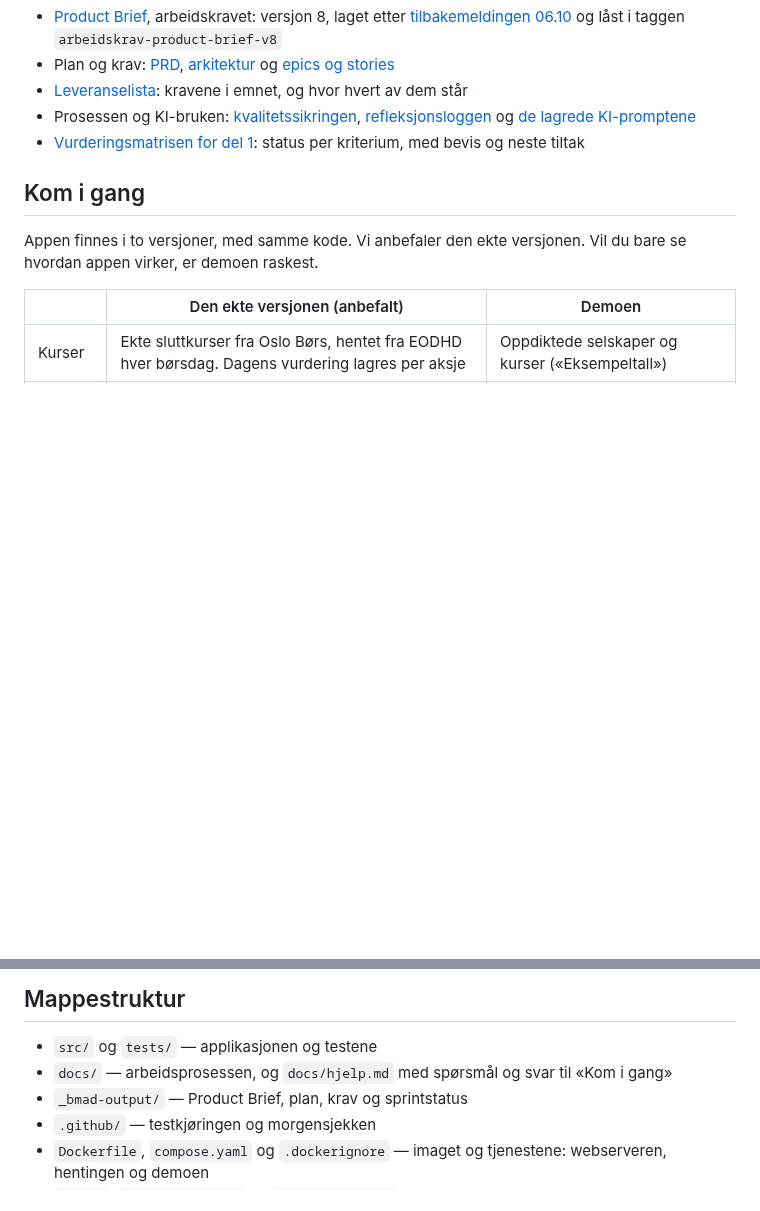
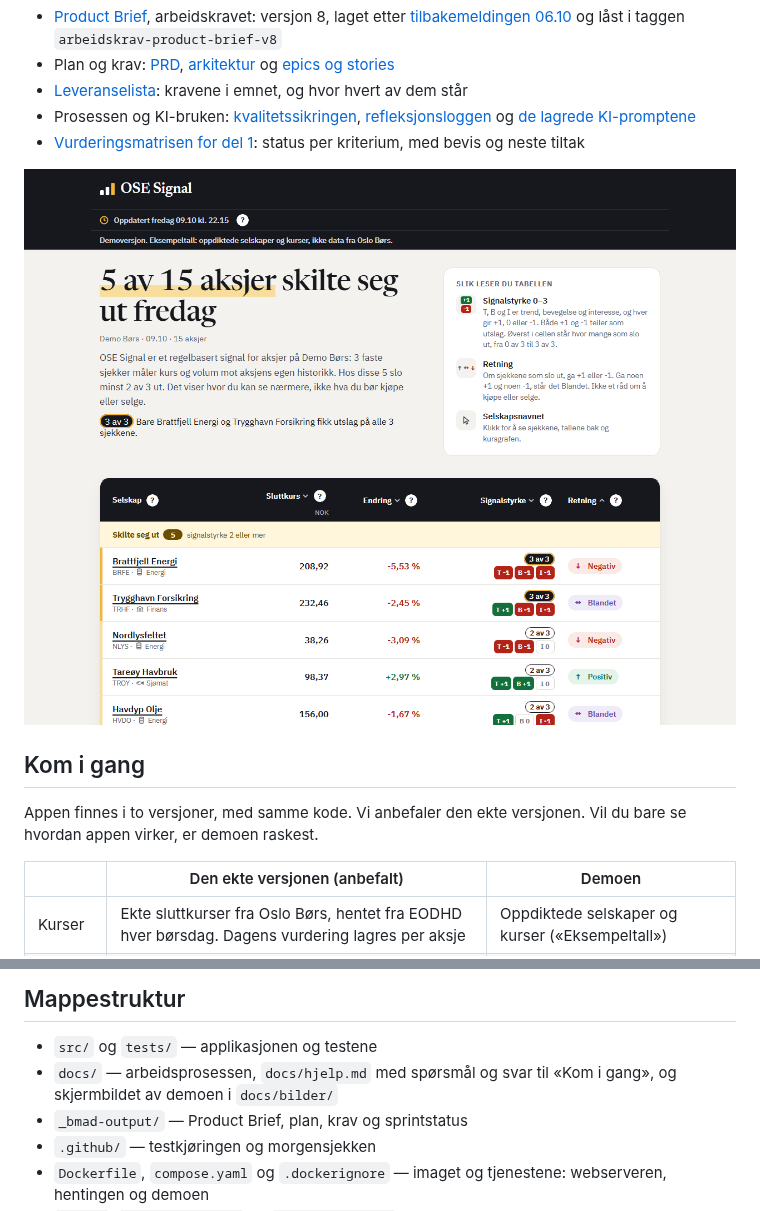
Before and after one commit to IBE160-2026/G74-lund-osen, a Markdown page: README.md, 2 parts joined by grey strips. Drawn GitHub-style; pictures changed too: docs/bilder/oversikten-demo.png (added); blank space fills up the shorter version.

```diff
--- a/README.md
+++ b/README.md
@@ -12,6 +12,8 @@ Til faglærer:
 - [Leveranselista](docs/innlevering.md): kravene i emnet, og hvor hvert av dem står
 - Prosessen og KI-bruken: [kvalitetssikringen](docs/kvalitetssikring.md), [refleksjonsloggen](docs/reflection-log.md) og [de lagrede KI-promptene](docs/ai-prompts/)
 - [Vurderingsmatrisen for del 1](docs/vurderingsmatrise.md): status per kriterium, med bevis og neste tiltak
+
+![Oversikten i demoen, med oppdiktede selskaper og kurser («Eksempeltall»), ikke data fra Oslo Børs](docs/bilder/oversikten-demo.png)
 
 ## Kom i gang
 
@@ -274,7 +276,7 @@ Hver story som endrer koden, leveres med tester. Det er vårt svar på hvordan K
 ## Mappestruktur
 
 - `src/` og `tests/` — applikasjonen og testene
-- `docs/` — arbeidsprosessen, og `docs/hjelp.md` med spørsmål og svar til «Kom i gang»
+- `docs/` — arbeidsprosessen, `docs/hjelp.md` med spørsmål og svar til «Kom i gang», og skjermbildet av demoen i `docs/bilder/`
 - `_bmad-output/` — Product Brief, plan, krav og sprintstatus
 - `.github/` — testkjøringen og morgensjekken
 - `Dockerfile`, `compose.yaml` og `.dockerignore` — imaget og tjenestene: webserveren, hentingen og demoen
```
Also changed, not shown: _bmad-output/implementation-artifacts/spec-3-3b-readme-for-sensor.md (+11 -0 lines), 1 other file.
